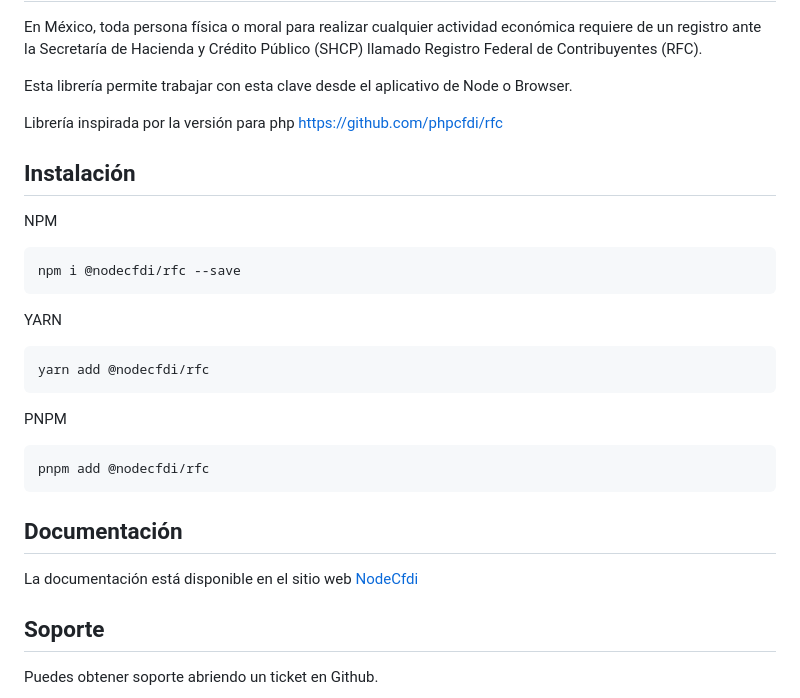
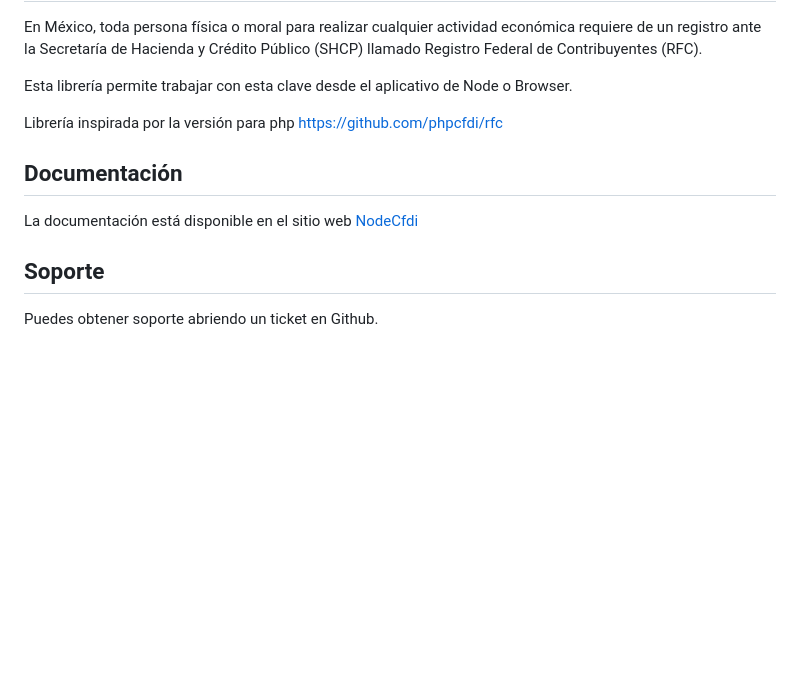
Before and after one commit to nodecfdi/rfc, a Markdown page: README.md, the part around the change printed below. Drawn GitHub-style; blank space fills up the shorter version.

````diff
--- a/README.md
+++ b/README.md
@@ -27,25 +27,5 @@ Esta librería permite trabajar con esta clave desde el aplicativo de Node o Bro
 
 Librería inspirada por la versión para php <https://github.com/phpcfdi/rfc>
 
-## Instalación
-
-NPM
-
-```bash
-npm i @nodecfdi/rfc --save
-```
-
-YARN
-
-```bash
-yarn add @nodecfdi/rfc
-```
-
-PNPM
-
-```bash
-pnpm add @nodecfdi/rfc
-```
-
 ## Documentación
 
````
Also changed, not shown: other parts of README.md (+1 -1 lines).
